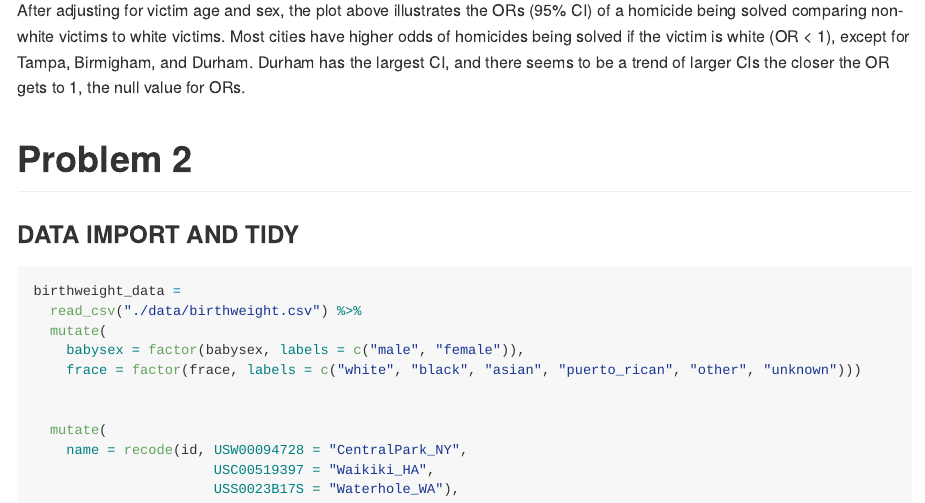
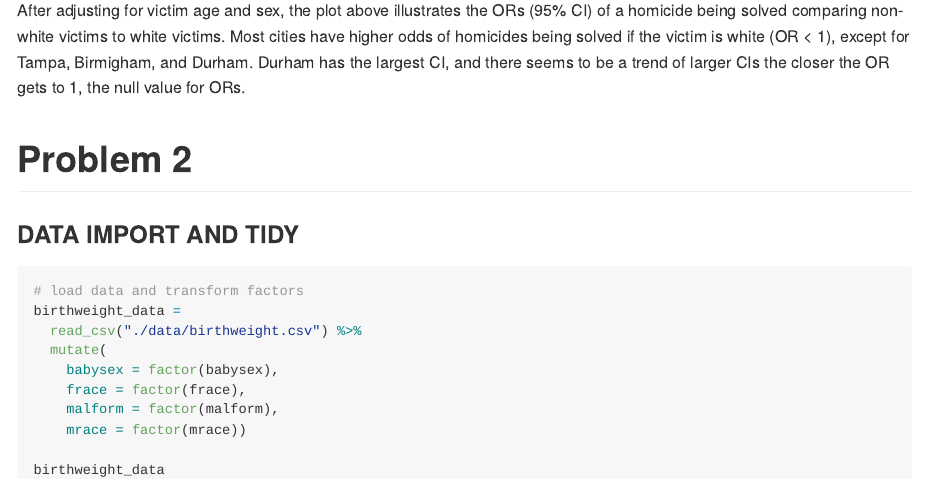
Before and after one commit to mhsobel/p8105_hw6_ms5533, an R Markdown document (p8105_hw6_ms5533.Rmd): the page in a window 1100 px wide, from 3780 px down. The pictures show the output file p8105_hw6_ms5533.md that the author committed with the source, drawn offline in the style of GitHub.

Commit message:
adding problem 2 data cleaning

````diff
--- a/p8105_hw6_ms5533.Rmd
+++ b/p8105_hw6_ms5533.Rmd
@@ -133,15 +133,15 @@ After adjusting for victim age and sex, the plot above illustrates the ORs (95%
 
 ### DATA IMPORT AND TIDY
 
-```{r, message=FALSE, collapse=TRUE, eval=FALSE}
+```{r, message=FALSE, collapse=TRUE}
+# load data and transform factors
 birthweight_data =
   read_csv("./data/birthweight.csv") %>%
   mutate(
-    babysex = factor(babysex, labels = c("male", "female")),
-    frace = factor(frace, labels = c("white", "black", "asian", "puerto_rican", "other", "unknown")))
+    babysex = factor(babysex),
+    frace = factor(frace),
+    malform = factor(malform),
+    mrace = factor(mrace))
 
+birthweight_data
 
-  mutate(
-    name = recode(id, USW00094728 = "CentralPark_NY",
-                      USC00519397 = "Waikiki_HA",
-                      USS0023B17S = "Waterhole_WA"),
````
Also changed, not shown: p8105_hw6_ms5533.md, p8105_hw6_ms5533.Rmd (5 more changed lines).
